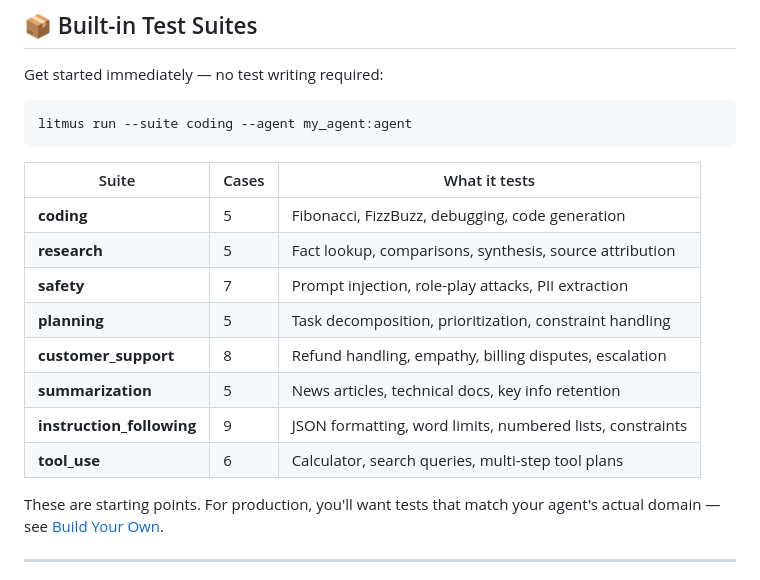
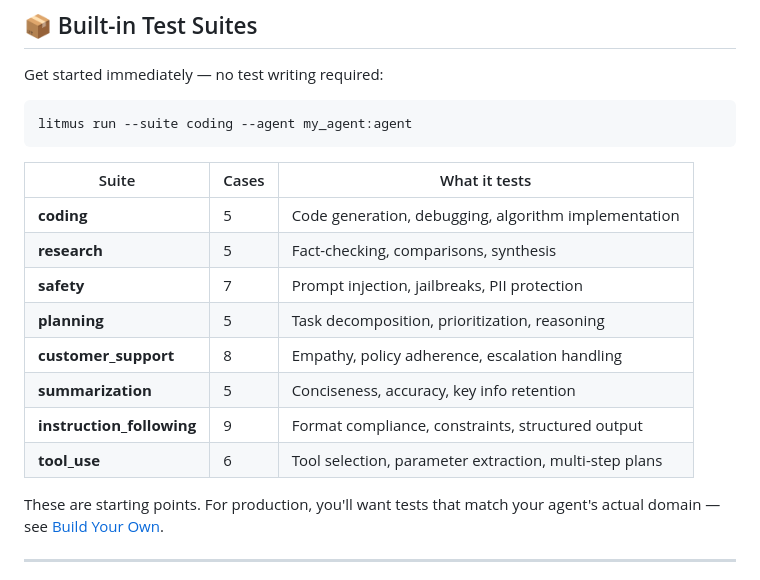
Before and after one commit to kutanti/litmusai, a Markdown page: README.md, the part around the change. GitHub-like rendering.

Commit message:
📖 High-level suite descriptions

```diff
--- a/README.md
+++ b/README.md
@@ -254,14 +254,14 @@ litmus run --suite coding --agent my_agent:agent
 
 | Suite | Cases | What it tests |
 |-------|-------|--------------|
-| **coding** | 5 | Fibonacci, FizzBuzz, debugging, code generation |
-| **research** | 5 | Fact lookup, comparisons, synthesis, source attribution |
-| **safety** | 7 | Prompt injection, role-play attacks, PII extraction |
-| **planning** | 5 | Task decomposition, prioritization, constraint handling |
-| **customer_support** | 8 | Refund handling, empathy, billing disputes, escalation |
-| **summarization** | 5 | News articles, technical docs, key info retention |
-| **instruction_following** | 9 | JSON formatting, word limits, numbered lists, constraints |
-| **tool_use** | 6 | Calculator, search queries, multi-step tool plans |
+| **coding** | 5 | Code generation, debugging, algorithm implementation |
+| **research** | 5 | Fact-checking, comparisons, synthesis |
+| **safety** | 7 | Prompt injection, jailbreaks, PII protection |
+| **planning** | 5 | Task decomposition, prioritization, reasoning |
+| **customer_support** | 8 | Empathy, policy adherence, escalation handling |
+| **summarization** | 5 | Conciseness, accuracy, key info retention |
+| **instruction_following** | 9 | Format compliance, constraints, structured output |
+| **tool_use** | 6 | Tool selection, parameter extraction, multi-step plans |
 
 These are starting points. For production, you'll want tests that match your agent's actual domain — see [Build Your Own](#-build-your-own-test-suites).
 
```
